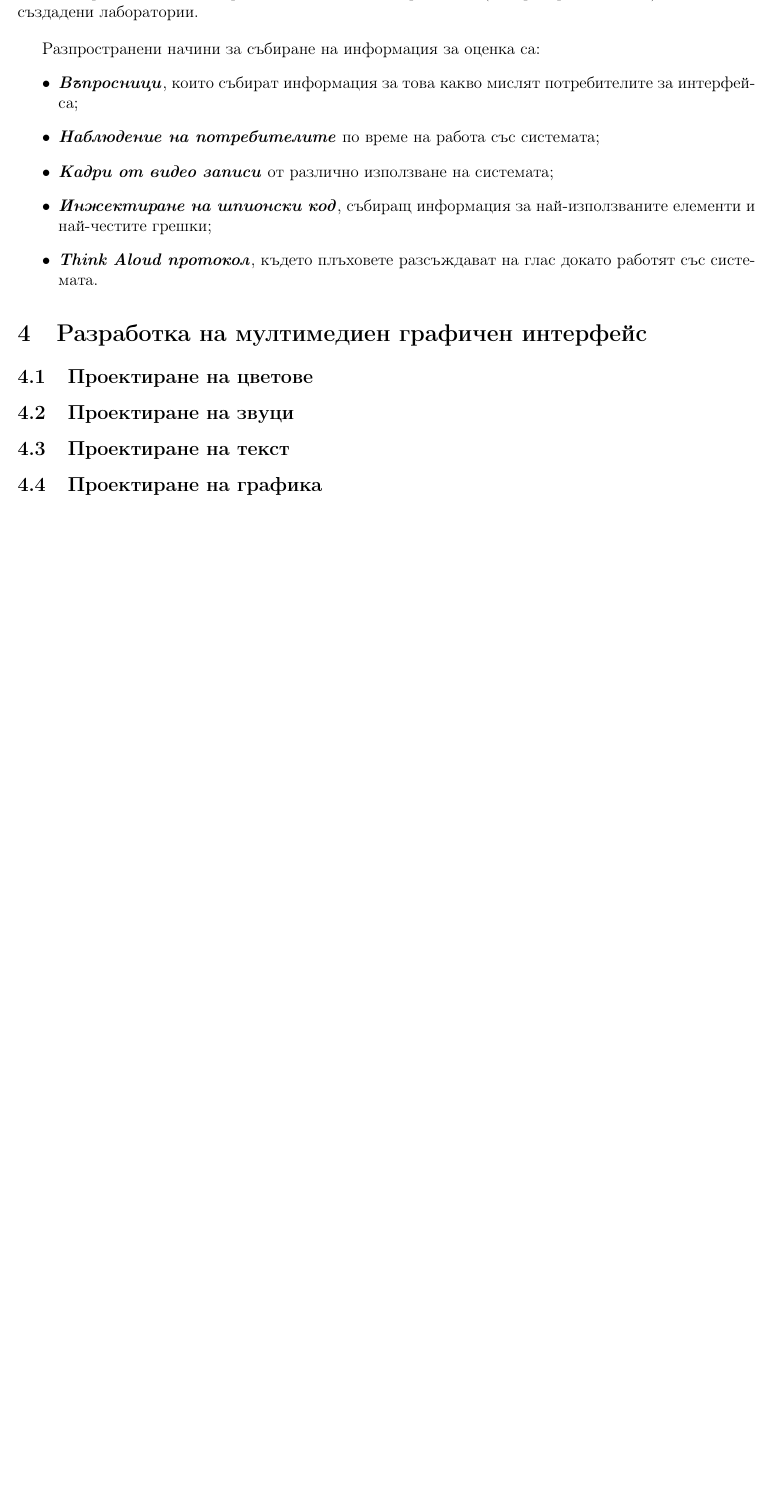
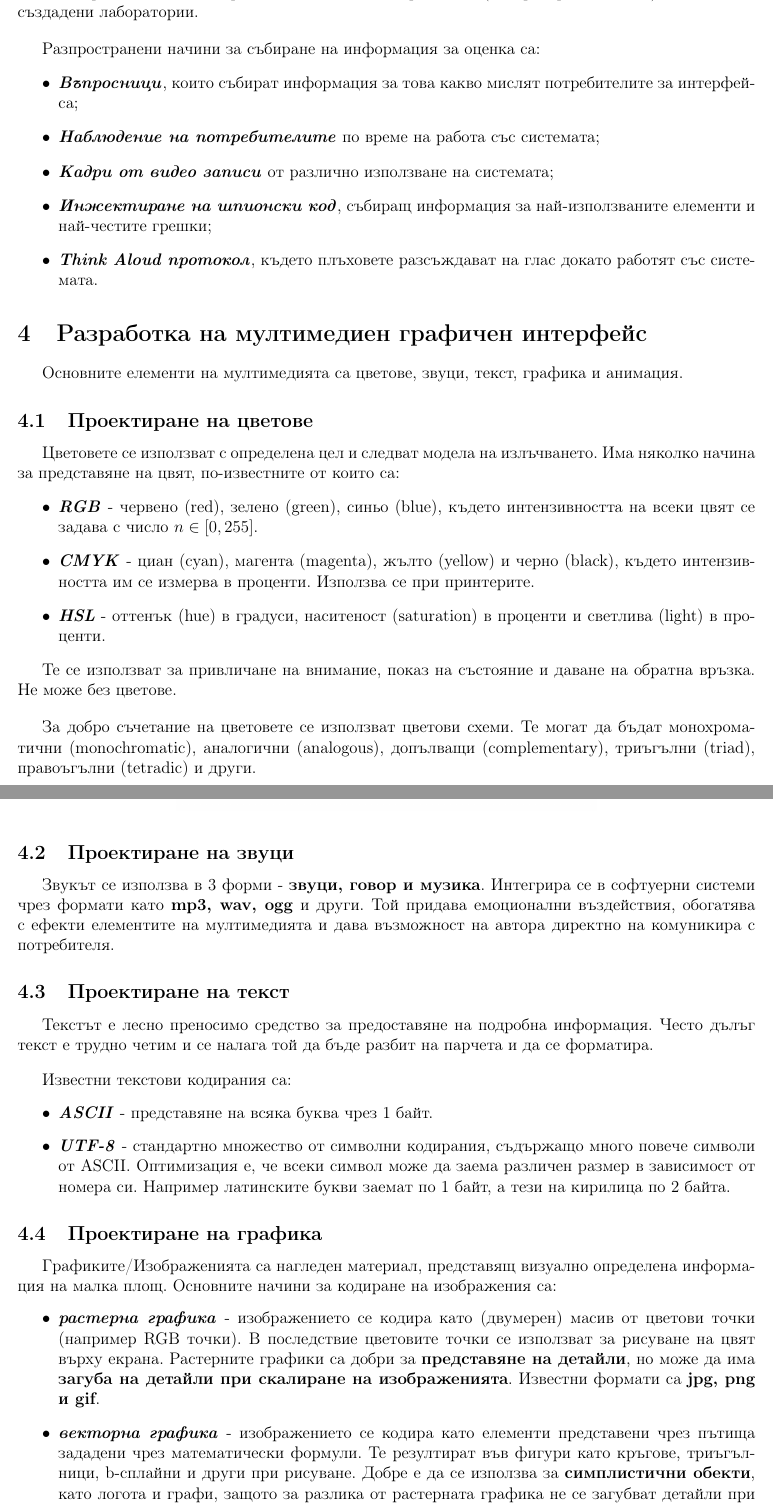
Before and after one commit to kosyonikolov/FinalStupidty2021, a LaTeX document (16/ui.tex): part of page 5 of 5 before the commit and two parts of pages 5 and 6 of 7 after it, the two joined at a grey line, cut so that both start at the same text, the shorter picture padded with empty space. Compiled offline with pdfLaTeX.

Commit message:
Add development of multimedia elements

```diff
--- a/16/ui.tex
+++ b/16/ui.tex
@@ -181,7 +181,58 @@
 % reuse shit archive
 \section{Разработка на мултимедиен графичен интерфейс}
 
+Основните елементи на мултимедията са цветове, звуци, текст, графика и анимация.
+
 \subsection{Проектиране на цветове}
+
+Цветовете се използват с определена цел и следват модела на излъчването.
+Има няколко начина за представяне на цвят, по-известните от които са:
+\begin{itemize}
+    \item \textbf{\textit{RGB}} - червено (red), зелено (green), синьо (blue), където интензивността на всеки цвят се задава с число $n \in [0, 255]$.
+    \item \textbf{\textit{CMYK}} - циан (cyan), магента (magenta), жълто (yellow) и черно (black), където интензивността им се измерва в проценти.
+    Използва се при принтерите.
+    \item \textbf{\textit{HSL}} - оттенък (hue) в градуси, наситеност (saturation) в проценти и светлива (light) в проценти.
+\end{itemize}
+
+Те се използват за привличане на внимание, показ на състояние и даване на обратна връзка.
+Не може без цветове.
+\bigbreak
+
+За добро съчетание на цветовете се използват цветови схеми.
+Те могат да бъдат монохроматични (monochromatic), аналогични (analogous), допълващи (complementary), триъгълни (triad), правоъгълни (tetradic) и други.
+
+\begin{center} \includegraphics[width=300px]{color_schemes.png} \end{center}
+
 \subsection{Проектиране на звуци}
+
+Звукът се използва в 3 форми - \textbf{звуци, говор и музика}.
+Интегрира се в софтуерни системи чрез формати като \textbf{mp3, wav, ogg} и други.
+Той придава емоционални въздействия, обогатява с ефекти елементите на мултимедията и дава възможност на автора директно на комуникира с потребителя.
+
 \subsection{Проектиране на текст}
+
+Текстът е лесно преносимо средство за предоставяне на подробна информация.
+Често дълъг текст е трудно четим и се налага той да бъде разбит на парчета и да се форматира.
+\bigbreak
+
+Известни текстови кодирания са:
+\begin{itemize}
+    \item \textbf{\textit{ASCII}} - представяне на всяка буква чрез 1 байт.
+    \item \textbf{\textit{UTF-8}} - стандартно множество от символни кодирания, съдържащо много повече символи от ASCII.
+    Оптимизация е, че всеки символ може да заема различен размер в зависимост от номера си.
+    Например латинските букви заемат по 1 байт, а тези на кирилица по 2 байта.
+\end{itemize}
+
 \subsection{Проектиране на графика}
+
+Графиките/Изображенията са нагледен материал, представящ визуално определена информация на малка площ. Основните начини за кодиране на изображения са:
+\begin{itemize}
+    \item \textbf{\textit{растерна графика}} - изображението се кодира като (двумерен) масив от цветови точки (например RGB точки).
+    В последствие цветовите точки се използват за рисуване на цвят върху екрана.
+    Растерните графики са добри за \textbf{представяне на детайли}, но може да има \textbf{загуба на детайли при скалиране на изображенията}.
+    Известни формати са \textbf{jpg, png и gif}.
+    \item \textbf{\textit{векторна графика}} - изображението се кодира като елементи представени чрез пътища зададени чрез математически формули.
+    Те резултират във фигури като кръгове, триъгълници, b-сплайни и други при рисуване.
+    Добре е да се използва за \textbf{симплистични обекти}, като логота и графи, защото за разлика от растерната графика не се загубват детайли при скалирането.
+    Известни формати са \textbf{svg и eps}.
+\end{itemize}
```
Also changed, not shown: 16/img/color_schemes.png (added), 16/ui.tex (5 more changed lines).
